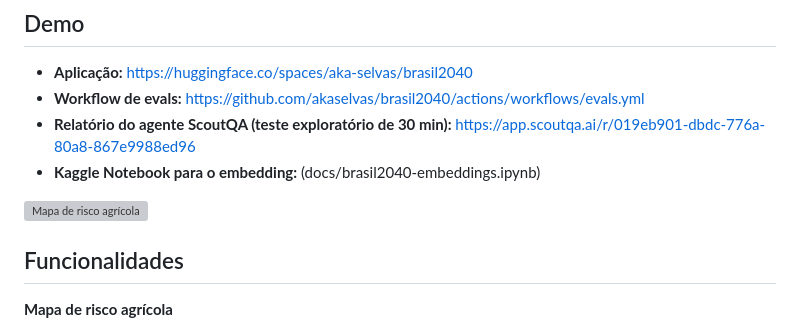
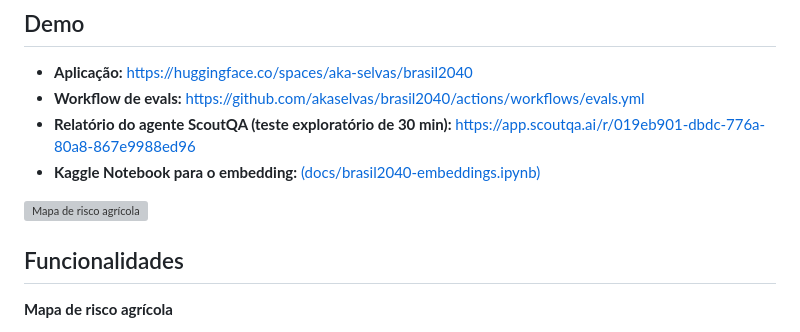
Before and after one commit to akaselvas/brasil2040, a Markdown page: .github/README.md, the part around one of its changes. Drawn GitHub-style; grey boxes are pictures that could not be loaded.

```diff
--- a/.github/README.md
+++ b/.github/README.md
@@ -22,5 +22,5 @@ Feito para quem quer consultar os dados do relatório sem ler 42 PDFs e, do lado
 - **Aplicação:** https://huggingface.co/spaces/aka-selvas/brasil2040
 - **Workflow de evals:** https://github.com/akaselvas/brasil2040/actions/workflows/evals.yml
 - **Relatório do agente ScoutQA (teste exploratório de 30 min):** https://app.scoutqa.ai/r/019eb901-dbdc-776a-80a8-867e9988ed96
-- **Kaggle Notebook para o embedding:** (docs/brasil2040-embeddings.ipynb)
+- **Kaggle Notebook para o embedding:** [(docs/brasil2040-embeddings.ipynb)](https://github.com/akaselvas/brasil2040/blob/main/docs/brasil2040-embeddings.ipynb)
 <!-- Troque pelo caminho real do screenshot ou GIF -->
```
Also changed, not shown: other parts of .github/README.md (+1 -1 lines).
